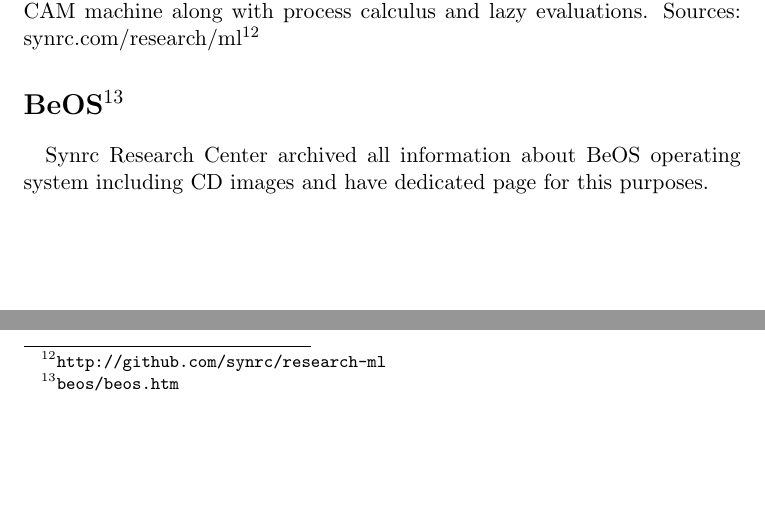
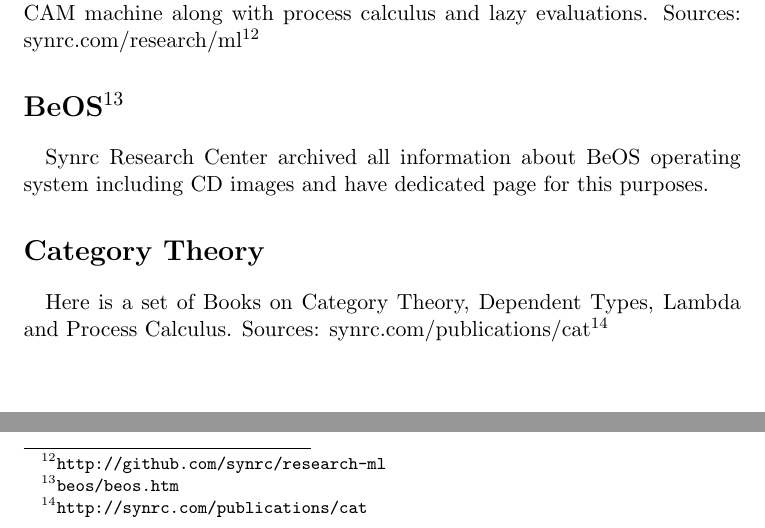
Before and after one commit to synrc/synrc.com, a LaTeX document (labs.tex): two parts of page 3 of 3, joined at a grey line, cut so that both start at the same text, the shorter picture padded with empty space. Compiled offline with pdfLaTeX; a LaTeX package or settings file that is missing is left out.

Commit message:
add cat books

```diff
--- a/labs.tex
+++ b/labs.tex
@@ -125,6 +125,13 @@
 including CD images and have dedicated page for this purposes.
 %HEVEA \end{divstyle}
 
+\section*{Category Theory}
+%HEVEA \begin{divstyle}{block}
+\paragraph{}
+Here is a set of Books on Category Theory, Dependent Types, Lambda and Process Calculus.
+%HEVEA \end{divstyle}
+Sources: \footahref{http://synrc.com/publications/cat}{synrc.com/publications/cat}
+
 %HEVEA \end{divstyle}
 %HEVEA \end{divstyle}
 %HEVEA \begin{divstyle}{clear}{~}\end{divstyle}
```
Also changed, not shown: 1 other file.
